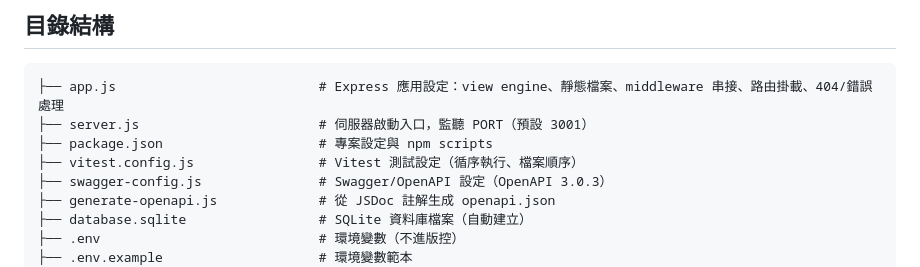
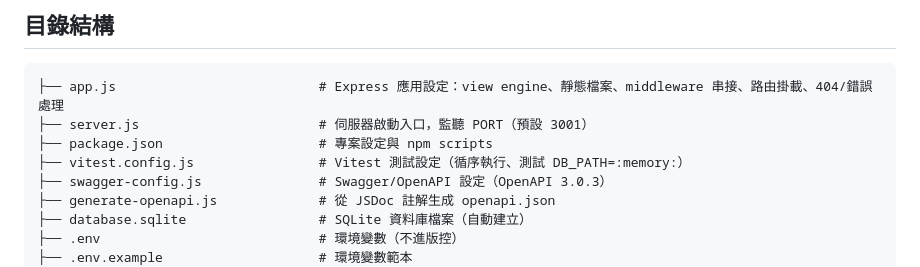
Before and after one commit to BriantsaiCoder/2026-ai-adv-homework-course02, a Markdown page: docs/ARCHITECTURE.md, the part around the change. Rendered like a GitHub page.

Commit message:
docs: ARCHITECTURE 目錄樹移除 vitest.config.js「檔案順序」誤述

```diff
--- a/docs/ARCHITECTURE.md
+++ b/docs/ARCHITECTURE.md
@@ -6,7 +6,7 @@
 ├── app.js                          # Express 應用設定：view engine、靜態檔案、middleware 串接、路由掛載、404/錯誤處理
 ├── server.js                       # 伺服器啟動入口，監聽 PORT（預設 3001）
 ├── package.json                    # 專案設定與 npm scripts
-├── vitest.config.js                # Vitest 測試設定（循序執行、檔案順序）
+├── vitest.config.js                # Vitest 測試設定（循序執行、測試 DB_PATH=:memory:）
 ├── swagger-config.js               # Swagger/OpenAPI 設定（OpenAPI 3.0.3）
 ├── generate-openapi.js             # 從 JSDoc 註解生成 openapi.json
 ├── database.sqlite                 # SQLite 資料庫檔案（自動建立）
```
